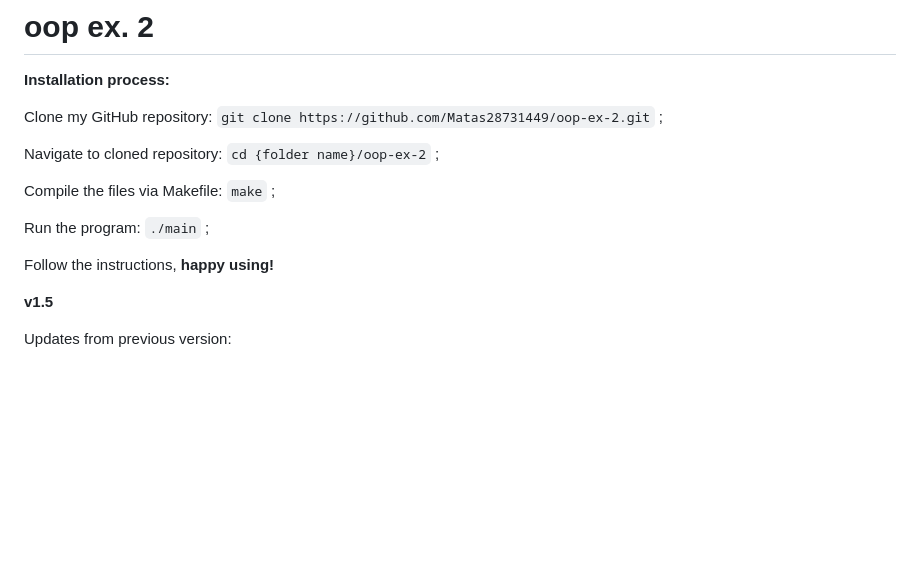
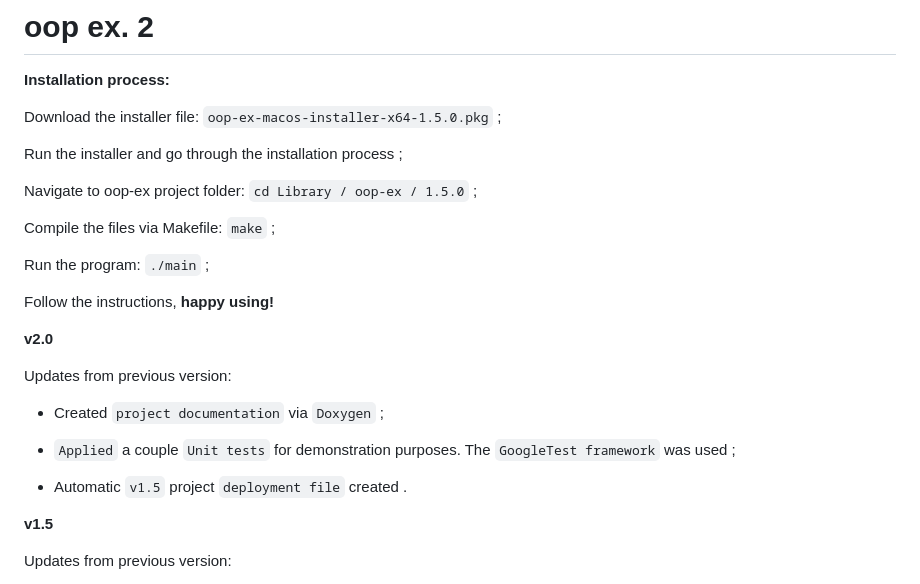
Before and after one commit to Matas28731449/oop-ex-2, a Markdown page: README.md, the part around the change. GitHub-like rendering; blank space fills up the shorter version.

```diff
--- a/README.md
+++ b/README.md
@@ -2,15 +2,27 @@
 
 **Installation process:**
 
-Clone my GitHub repository: `git clone https://github.com/Matas28731449/oop-ex-2.git` ;
+Download the installer file: `oop-ex-macos-installer-x64-1.5.0.pkg` ;
 
-Navigate to cloned repository: `cd {folder name}/oop-ex-2` ;
+Run the installer and go through the installation process ;
+
+Navigate to oop-ex project folder: `cd Library / oop-ex / 1.5.0` ;
 
 Compile the files via Makefile: `make` ;
 
 Run the program: `./main` ;
 
 Follow the instructions, <b style="color: blue">happy using!</b>
+
+**v2.0**
+
+Updates from previous version:
+
+- Created `project documentation` via `Doxygen` ;
+
+- `Applied` a couple `Unit tests` for demonstration purposes. The `GoogleTest framework` was used ;
+
+- Automatic `v1.5` project `deployment file` created .
 
 **v1.5**
 
```
